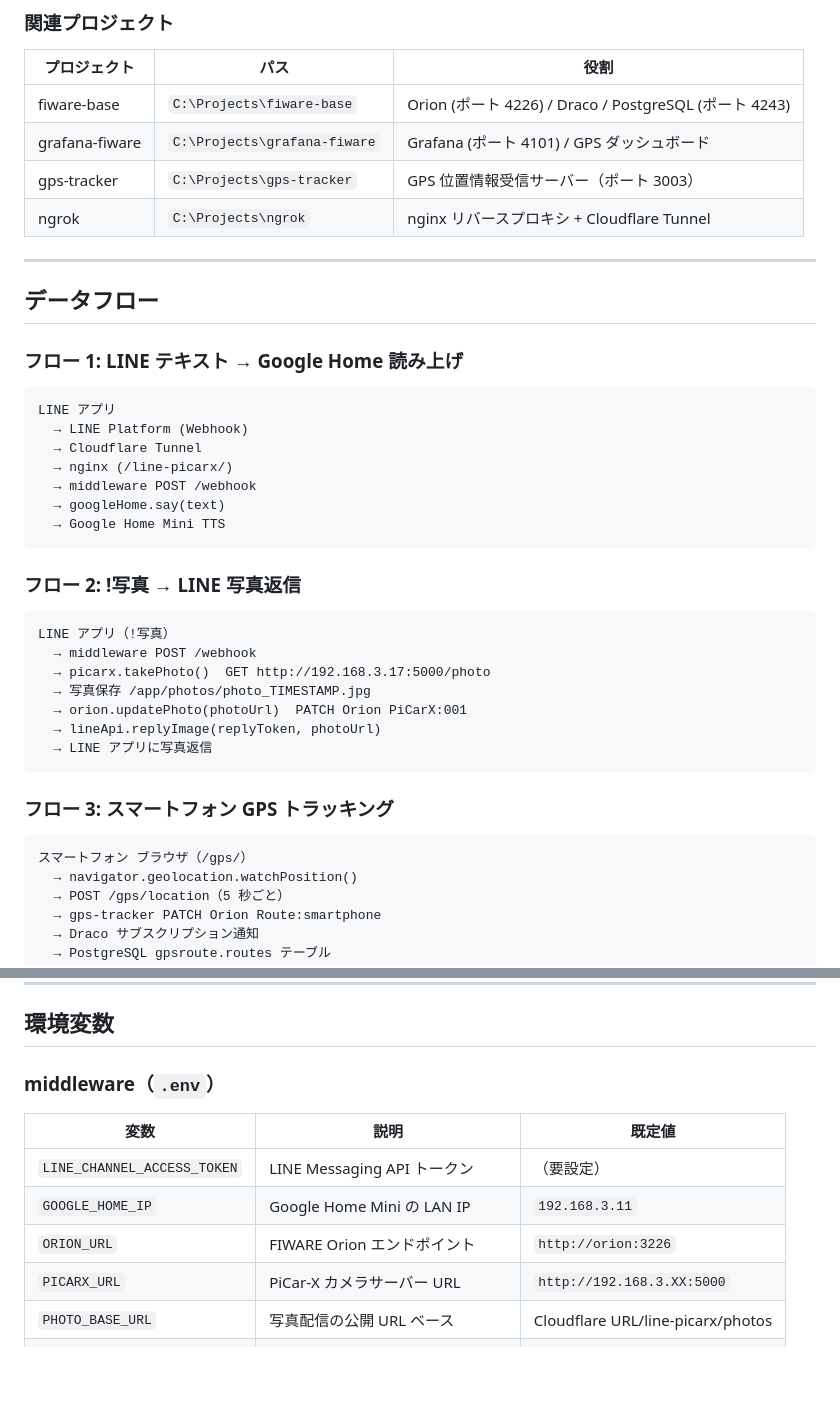
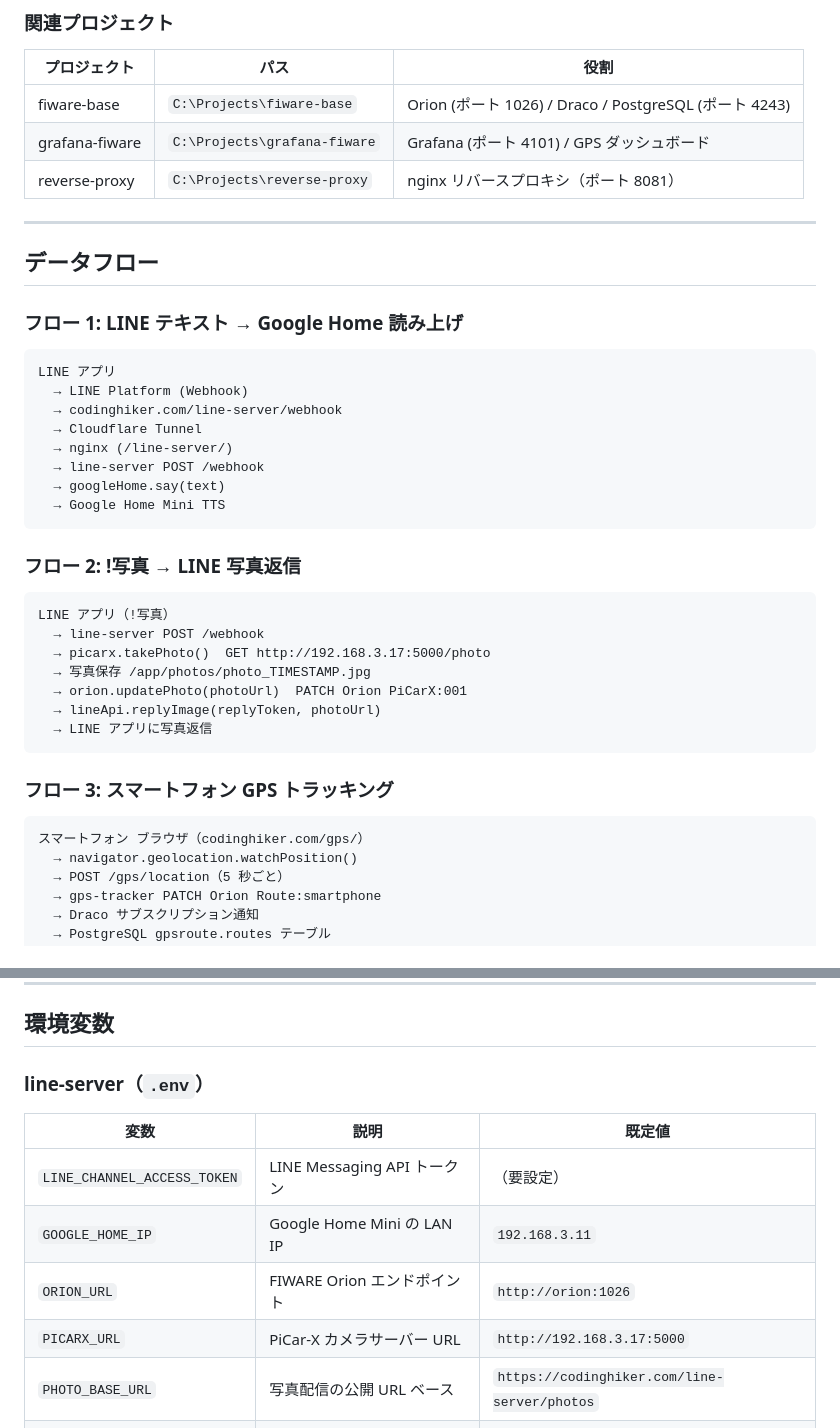
Before and after one commit to tanakayoshiki1-oss/IoT-fiware, a Markdown page: docs/design.md, 2 parts joined by grey strips. Drawn GitHub-style; blank space fills up the shorter version.

````diff
--- a/docs/design.md
+++ b/docs/design.md
@@ -66,10 +97,9 @@ line-server/src/
 
 | プロジェクト | パス | 役割 |
 |-------------|------|------|
-| fiware-base | `C:\Projects\fiware-base` | Orion (ポート 4226) / Draco / PostgreSQL (ポート 4243) |
+| fiware-base | `C:\Projects\fiware-base` | Orion (ポート 1026) / Draco / PostgreSQL (ポート 4243) |
 | grafana-fiware | `C:\Projects\grafana-fiware` | Grafana (ポート 4101) / GPS ダッシュボード |
-| gps-tracker | `C:\Projects\gps-tracker` | GPS 位置情報受信サーバー（ポート 3003） |
-| ngrok | `C:\Projects\ngrok` | nginx リバースプロキシ + Cloudflare Tunnel |
+| reverse-proxy | `C:\Projects\reverse-proxy` | nginx リバースプロキシ（ポート 8081） |
 
 ---
 
@@ -80,9 +110,10 @@ line-server/src/
 ```
 LINE アプリ
   → LINE Platform (Webhook)
+  → codinghiker.com/line-server/webhook
   → Cloudflare Tunnel
-  → nginx (/line-picarx/)
-  → middleware POST /webhook
+  → nginx (/line-server/)
+  → line-server POST /webhook
   → googleHome.say(text)
   → Google Home Mini TTS
 ```
@@ -91,7 +122,7 @@ LINE アプリ
 
 ```
 LINE アプリ（!写真）
-  → middleware POST /webhook
+  → line-server POST /webhook
   → picarx.takePhoto()  GET http://192.168.3.17:5000/photo
   → 写真保存 /app/photos/photo_TIMESTAMP.jpg
   → orion.updatePhoto(photoUrl)  PATCH Orion PiCarX:001
@@ -102,7 +133,7 @@ LINE アプリ（!写真）
 ### フロー 3: スマートフォン GPS トラッキング
 
 ```
-スマートフォン ブラウザ（/gps/）
+スマートフォン ブラウザ（codinghiker.com/gps/）
   → navigator.geolocation.watchPosition()
   → POST /gps/location（5 秒ごと）
   → gps-tracker PATCH Orion Route:smartphone
@@ -170,15 +201,15 @@ LINE アプリ（!写真）
 
 ## 環境変数
 
-### middleware（`.env`）
+### line-server（`.env`）
 
 | 変数 | 説明 | 既定値 |
 |------|------|--------|
 | `LINE_CHANNEL_ACCESS_TOKEN` | LINE Messaging API トークン | （要設定） |
 | `GOOGLE_HOME_IP` | Google Home Mini の LAN IP | `192.168.3.11` |
-| `ORION_URL` | FIWARE Orion エンドポイント | `http://orion:3226` |
-| `PICARX_URL` | PiCar-X カメラサーバー URL | `http://192.168.3.XX:5000` |
-| `PHOTO_BASE_URL` | 写真配信の公開 URL ベース | Cloudflare URL/line-picarx/photos |
+| `ORION_URL` | FIWARE Orion エンドポイント | `http://orion:1026` |
+| `PICARX_URL` | PiCar-X カメラサーバー URL | `http://192.168.3.17:5000` |
+| `PHOTO_BASE_URL` | 写真配信の公開 URL ベース | `https://codinghiker.com/line-server/photos` |
 | `FIWARE_SERVICE` | Orion fiware-service ヘッダー | `linepicarx` |
 | `FIWARE_SERVICEPATH` | Orion fiware-servicepath ヘッダー | `/picarx` |
 | `PORT` | サーバーポート | `3001` |
````
Also changed, not shown: other parts of docs/design.md (+41 -9 lines).
